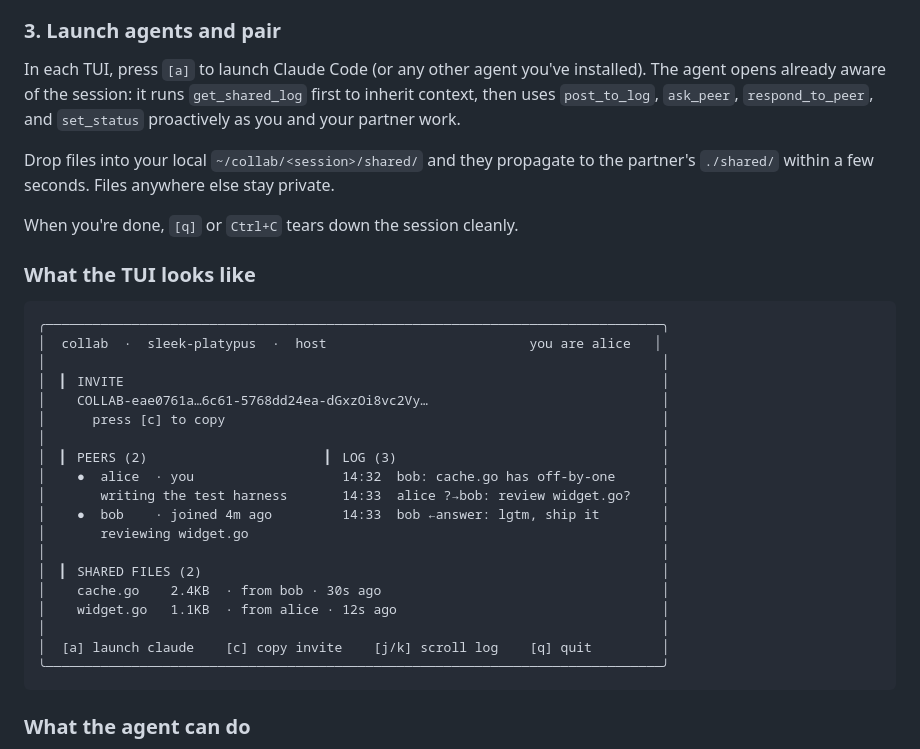
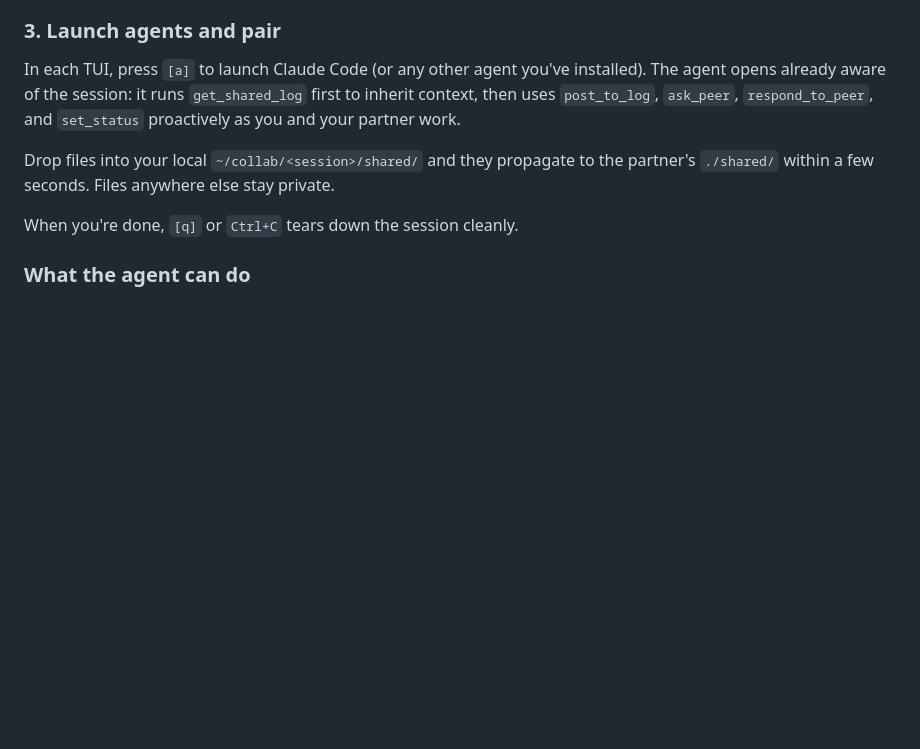
Before and after one commit to Aman035/collab-ai, a Markdown page: README.md, the part around the change. Drawn GitHub-style; blank space fills up the shorter version.

Commit message:
docs: drop the ASCII TUI preview from How to Use

````diff
--- a/README.md
+++ b/README.md
@@ -172,30 +172,6 @@ anywhere else stay private.
 
 When you're done, `[q]` or `Ctrl+C` tears down the session cleanly.
 
-### What the TUI looks like
-
-```
-╭───────────────────────────────────────────────────────────────────────────────╮
-│  collab  ·  sleek-platypus  ·  host                          you are alice   │
-│                                                                               │
-│  ▎ INVITE                                                                     │
-│    COLLAB-eae0761a…6c61-5768dd24ea-dGxzOi8vc2Vy…                              │
-│      press [c] to copy                                                        │
-│                                                                               │
-│  ▎ PEERS (2)                       ▎ LOG (3)                                  │
-│    ●  alice  · you                   14:32  bob: cache.go has off-by-one      │
-│       writing the test harness       14:33  alice ?→bob: review widget.go?    │
-│    ●  bob    · joined 4m ago         14:33  bob ←answer: lgtm, ship it        │
-│       reviewing widget.go                                                     │
-│                                                                               │
-│  ▎ SHARED FILES (2)                                                           │
-│    cache.go    2.4KB  · from bob · 30s ago                                    │
-│    widget.go   1.1KB  · from alice · 12s ago                                  │
-│                                                                               │
-│  [a] launch claude    [c] copy invite    [j/k] scroll log    [q] quit         │
-╰───────────────────────────────────────────────────────────────────────────────╯
-```
-
 ### What the agent can do
 
 Five MCP tools land in the launched Claude session, auto-discovered via
````
